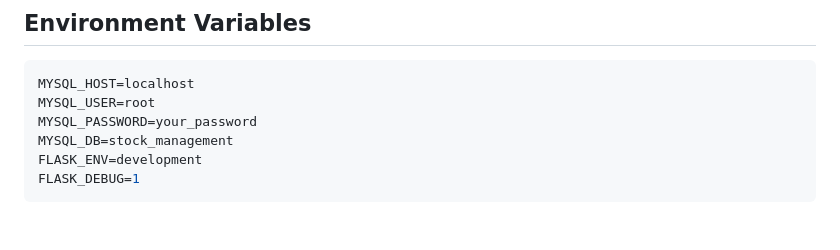
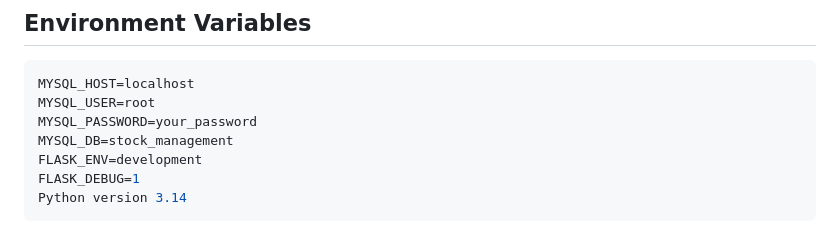
Before and after one commit to vaibhav23-singh/-StockOS-Inventory-Management-System, a Markdown page: README.md, the part around the change. GitHub-like rendering.

Commit message:
Add Python version to README

````diff
--- a/README.md
+++ b/README.md
@@ -162,4 +162,5 @@ MYSQL_PASSWORD=your_password
 MYSQL_DB=stock_management
 FLASK_ENV=development
 FLASK_DEBUG=1
+Python version 3.14
 ```
````
